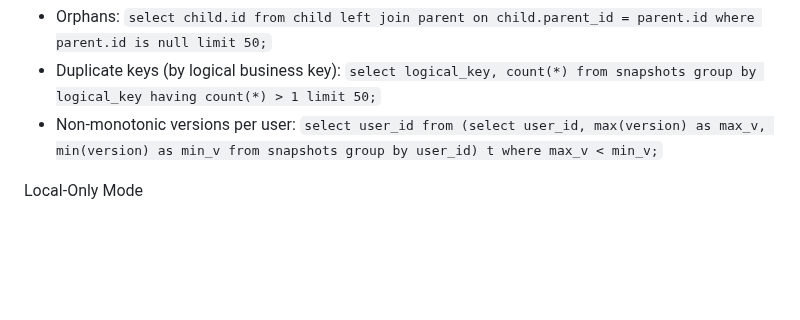
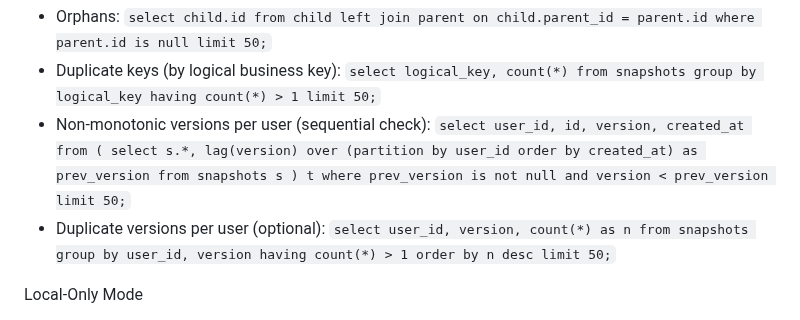
Before and after one commit to luvi-team/luvi-app, a Markdown page: docs/runbooks/resume_sync_operational_runbook.md, the part around the change. GitHub-like rendering; blank space fills up the shorter version.

Commit message:
docs(runbook): correct non-monotonic versions query and add duplicates check
- Replace impossible max<min query with LAG(version) OVER (PARTITION BY user_id ORDER BY created_at)
- Add GROUP BY user_id, version HAVING COUNT(*)>1 to detect duplicates

```diff
--- a/docs/runbooks/resume_sync_operational_runbook.md
+++ b/docs/runbooks/resume_sync_operational_runbook.md
@@ -39,8 +39,20 @@ Example Integrity Queries (read-only)
 - Orphans: `select child.id from child left join parent on child.parent_id = parent.id where parent.id is null limit 50;`
 - Duplicate keys (by logical business key):
   `select logical_key, count(*) from snapshots group by logical_key having count(*) > 1 limit 50;`
-- Non-monotonic versions per user:
-  `select user_id from (select user_id, max(version) as max_v, min(version) as min_v from snapshots group by user_id) t where max_v < min_v;`
+- Non-monotonic versions per user (sequential check):
+  `select user_id, id, version, created_at from (
+     select s.*, lag(version) over (partition by user_id order by created_at) as prev_version
+     from snapshots s
+   ) t
+   where prev_version is not null and version < prev_version
+   limit 50;`
+- Duplicate versions per user (optional):
+  `select user_id, version, count(*) as n
+   from snapshots
+   group by user_id, version
+   having count(*) > 1
+   order by n desc
+   limit 50;`
 
 Local-Only Mode
 - Behavior: disables outbound sync/network writes; client persists locally and defers any server mutations. Read paths may be stubbed/mocked or disabled.
```
